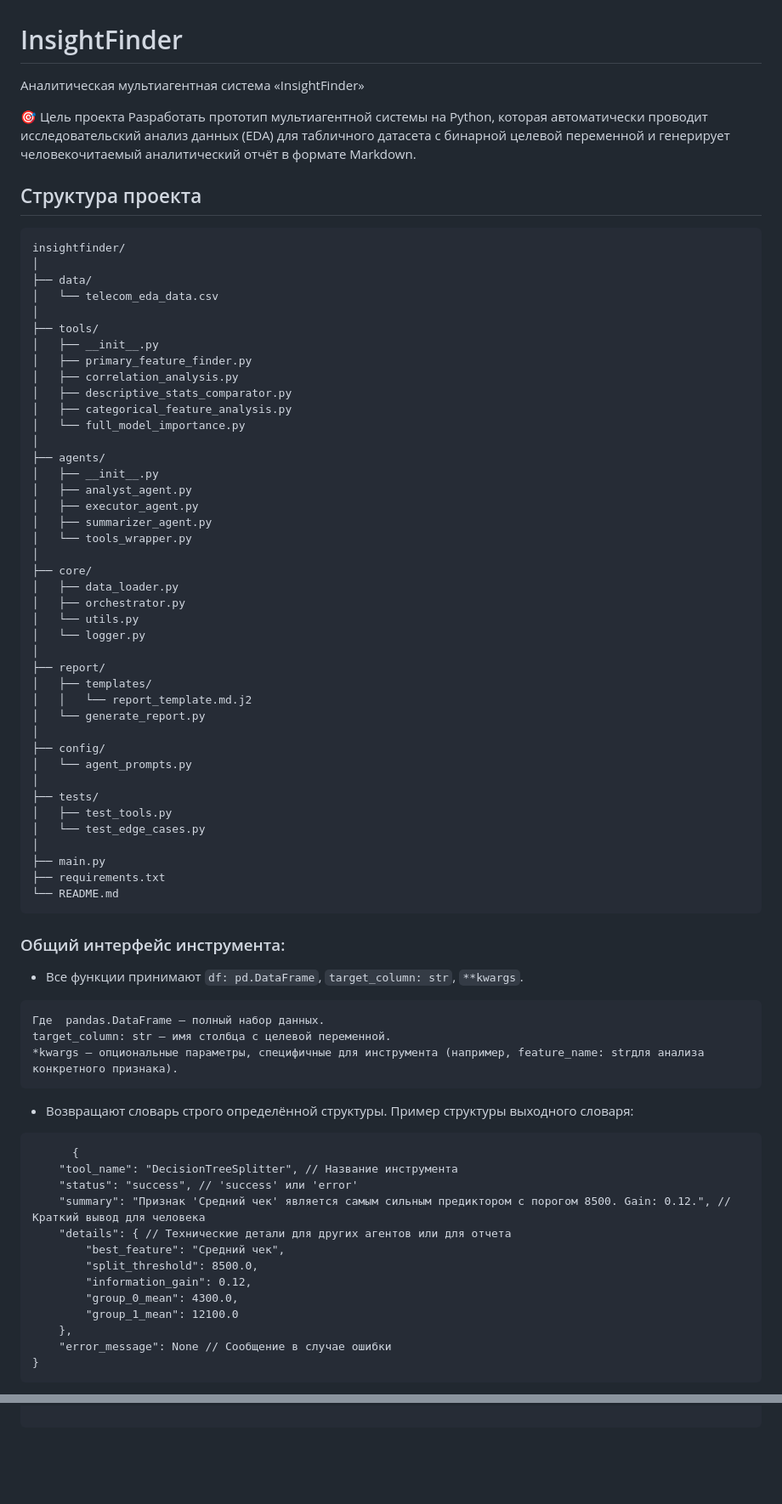
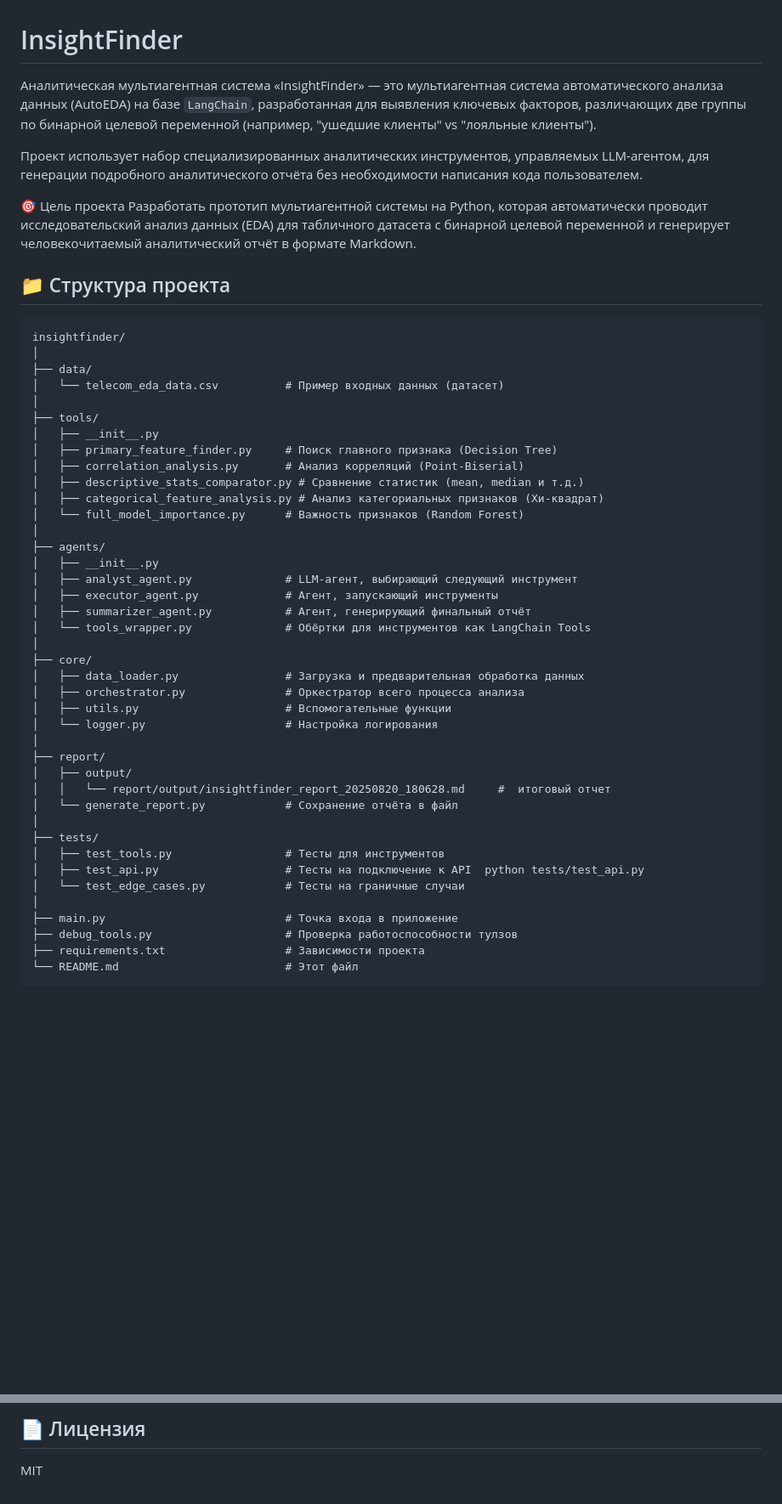
Before and after one commit to annashesta/InsightFinder, a Markdown page: README.md, 2 parts joined by grey strips. Shown at 85% size. GitHub-like rendering; blank space fills up the shorter version.

Commit message:
report add

````diff
--- a/README.md
+++ b/README.md
@@ -1,83 +1,54 @@
 # InsightFinder
-Аналитическая мультиагентная система «InsightFinder»
+Аналитическая мультиагентная система «InsightFinder»  — это мультиагентная система автоматического анализа данных (AutoEDA) на базе `LangChain`, разработанная для выявления ключевых факторов, различающих две группы по бинарной целевой переменной (например, "ушедшие клиенты" vs "лояльные клиенты").
+
+Проект использует набор специализированных аналитических инструментов, управляемых LLM-агентом, для генерации подробного аналитического отчёта без необходимости написания кода пользователем.
 
  🎯 Цель проекта
 Разработать прототип мультиагентной системы на Python, которая автоматически проводит исследовательский анализ данных (EDA) для табличного датасета с бинарной целевой переменной и генерирует человекочитаемый аналитический отчёт в формате Markdown.
 
-## Структура проекта
+
+
+## 📁 Структура проекта
 
 ```
 insightfinder/
 │
 ├── data/
-│   └── telecom_eda_data.csv
+│   └── telecom_eda_data.csv          # Пример входных данных (датасет)
 │
 ├── tools/
 │   ├── __init__.py
-│   ├── primary_feature_finder.py
-│   ├── correlation_analysis.py
-│   ├── descriptive_stats_comparator.py
-│   ├── categorical_feature_analysis.py
-│   └── full_model_importance.py
+│   ├── primary_feature_finder.py     # Поиск главного признака (Decision Tree)
+│   ├── correlation_analysis.py       # Анализ корреляций (Point-Biserial)
+│   ├── descriptive_stats_comparator.py # Сравнение статистик (mean, median и т.д.)
+│   ├── categorical_feature_analysis.py # Анализ категориальных признаков (Хи-квадрат)
+│   └── full_model_importance.py      # Важность признаков (Random Forest)
 │
 ├── agents/
 │   ├── __init__.py
-│   ├── analyst_agent.py
-│   ├── executor_agent.py
-│   ├── summarizer_agent.py
-│   └── tools_wrapper.py
+│   ├── analyst_agent.py              # LLM-агент, выбирающий следующий инструмент
+│   ├── executor_agent.py             # Агент, запускающий инструменты
+│   ├── summarizer_agent.py           # Агент, генерирующий финальный отчёт
+│   └── tools_wrapper.py              # Обёртки для инструментов как LangChain Tools
 │
 ├── core/
-│   ├── data_loader.py
-│   ├── orchestrator.py
-│   └── utils.py
-│   └── logger.py
+│   ├── data_loader.py                # Загрузка и предварительная обработка данных
+│   ├── orchestrator.py               # Оркестратор всего процесса анализа
+│   ├── utils.py                      # Вспомогательные функции
+│   └── logger.py                     # Настройка логирования
 │
 ├── report/
-│   ├── templates/
-│   │   └── report_template.md.j2
-│   └── generate_report.py
-│
-├── config/
-│   └── agent_prompts.py
+│   ├── output/
+│   │   └── report/output/insightfinder_report_20250820_180628.md     #  итоговый отчет
+│   └── generate_report.py            # Сохранение отчёта в файл
 │
 ├── tests/
-│   ├── test_tools.py
-│   └── test_edge_cases.py
+│   ├── test_tools.py                 # Тесты для инструментов
+│   ├── test_api.py                   # Тесты на подключение к API  python tests/test_api.py
+│   └── test_edge_cases.py            # Тесты на граничные случаи
 │
-├── main.py
-├── requirements.txt
-└── README.md
+├── main.py                           # Точка входа в приложение
+├── debug_tools.py                    # Проверка работоспособности тулзов
+├── requirements.txt                  # Зависимости проекта
+└── README.md                         # Этот файл
 ```
-
-
-
-
-
-### Общий интерфейс инструмента:
-
-   - Все функции принимают `df: pd.DataFrame`, `target_column: str`, `**kwargs`.
-
-	Где  pandas.DataFrame — полный набор данных.
-    target_column: str — имя столбца с целевой переменной.
-    *kwargs — опциональные параметры, специфичные для инструмента (например, feature_name: strдля анализа конкретного признака).
-
-   - Возвращают словарь строго определённой структуры. Пример структуры выходного словаря:
-
-```
-      {
-    "tool_name": "DecisionTreeSplitter", // Название инструмента
-    "status": "success", // 'success' или 'error'
-    "summary": "Признак 'Средний чек' является самым сильным предиктором с порогом 8500. Gain: 0.12.", // Краткий вывод для человека
-    "details": { // Технические детали для других агентов или для отчета
-        "best_feature": "Средний чек",
-        "split_threshold": 8500.0,
-        "information_gain": 0.12,
-        "group_0_mean": 4300.0,
-        "group_1_mean": 12100.0
-    },
-    "error_message": None // Сообщение в случае ошибки
-}
-```
-
-
@@ -194,2 +145,4 @@ def create_executor_agent(tools, analyst_prompt, analyst_llm):
 
-```
+## 📄 Лицензия
+
+MIT
````
Also changed, not shown: other parts of README.md (+74 -94 lines).
